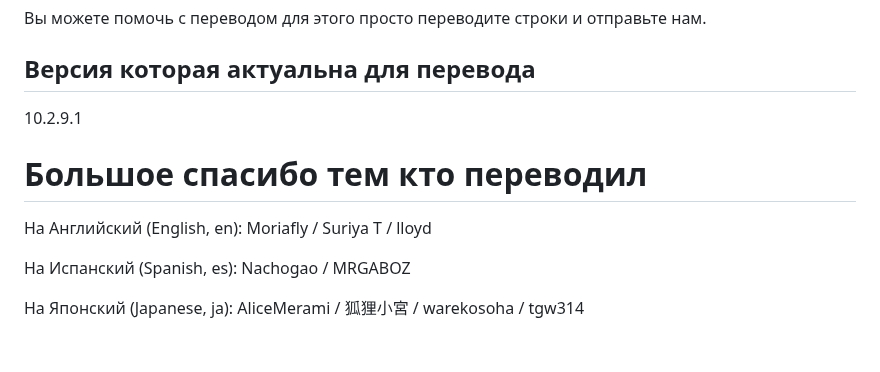
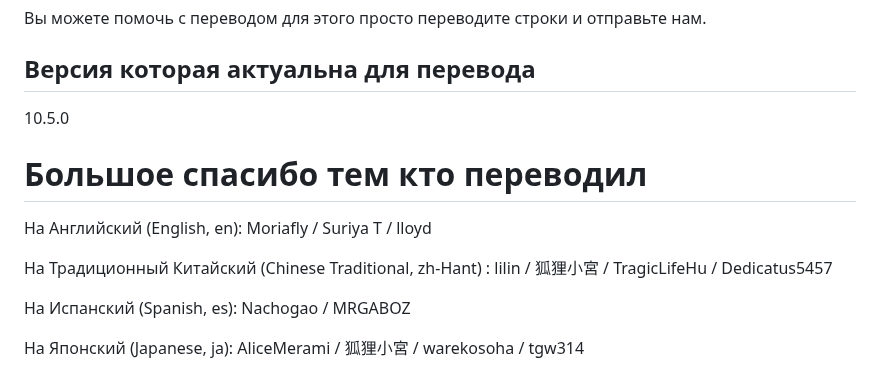
Before and after one commit to Moriafly/SaltPlayerSource, a Markdown page: translations/README-RU.md, the part around one of its changes. GitHub-like rendering; blank space fills up the shorter version.

Commit message:
Обновил перевод README для переводчиков

```diff
--- a/translations/README-RU.md
+++ b/translations/README-RU.md
@@ -6,11 +6,13 @@
 
 ## Версия которая актуальна для перевода
 
-10.2.9.1
+10.5.0
 
 # Большое спасибо тем кто переводил
 
 На Английский (English, en): Moriafly / Suriya T / lloyd
+
+На Традиционный Китайский (Chinese Traditional, zh-Hant) : lilin / 狐狸小宮 / TragicLifeHu / Dedicatus5457
 
 На Испанский (Spanish, es): Nachogao / MRGABOZ
 
```
Also changed, not shown: other parts of translations/README-RU.md (+2 -0 lines).
